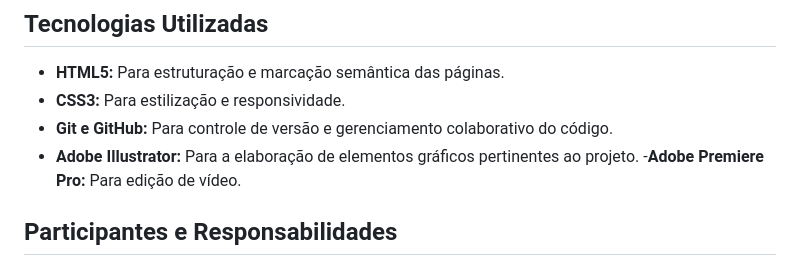
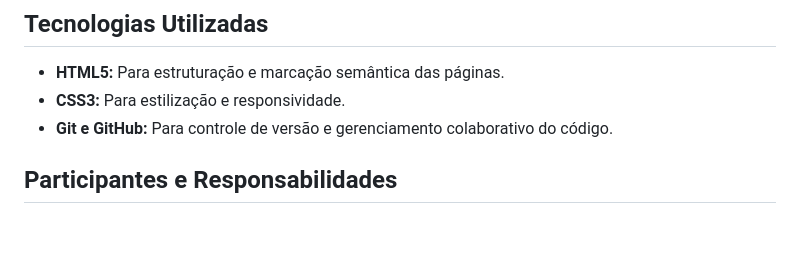
Before and after one commit to redmageii/CP3-Front-end-1ESPB, a Markdown page: README.md, the part around the change. Rendered like a GitHub page; blank space fills up the shorter version.

```diff
--- a/README.md
+++ b/README.md
@@ -21,8 +21,6 @@ O projeto consiste no desenvolvimento de um site com foco em **adoção de anima
 - **HTML5:** Para estruturação e marcação semântica das páginas.
 - **CSS3:** Para estilização e responsividade.
 - **Git e GitHub:** Para controle de versão e gerenciamento colaborativo do código.
-- **Adobe Illustrator:** Para a elaboração de elementos gráficos pertinentes ao projeto.
--**Adobe Premiere Pro:** Para edição de vídeo.
 
 ## Participantes e Responsabilidades
 
```
